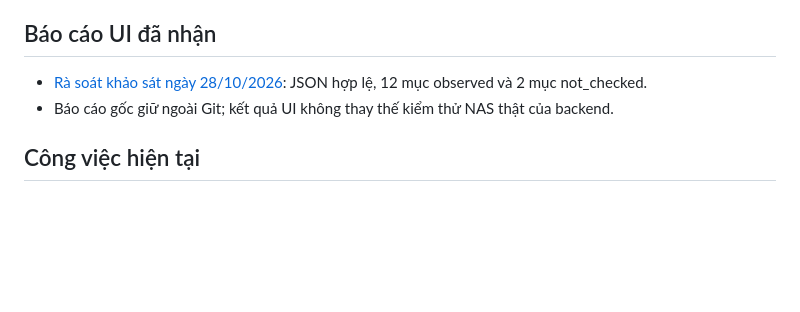
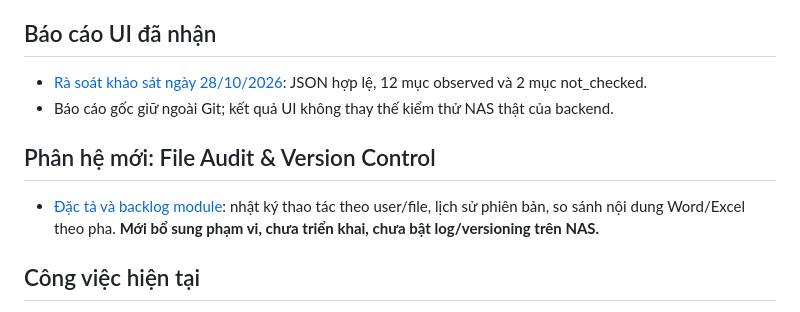
Before and after one commit to linrodey/nassyno, a Markdown page: README.md, the part around the change. Rendered like a GitHub page; blank space fills up the shorter version.

Commit message:
docs: link File Audit module from project README

```diff
--- a/README.md
+++ b/README.md
@@ -26,6 +26,10 @@
 - [Rà soát khảo sát ngày 28/10/2026](docs/11-survey-review.md): JSON hợp lệ, 12 mục observed và 2 mục not_checked.
 - Báo cáo gốc giữ ngoài Git; kết quả UI không thay thế kiểm thử NAS thật của backend.
 
+## Phân hệ mới: File Audit & Version Control
+
+- [Đặc tả và backlog module](docs/12-file-audit-version-control.md): nhật ký thao tác theo user/file, lịch sử phiên bản, so sánh nội dung Word/Excel theo pha. **Mới bổ sung phạm vi, chưa triển khai, chưa bật log/versioning trên NAS.**
+
 ## Công việc hiện tại
 
 - [Gói khảo sát chỉ đọc cho phiên GPT Công việc](docs/08-readonly-survey-handoff.md)
```
